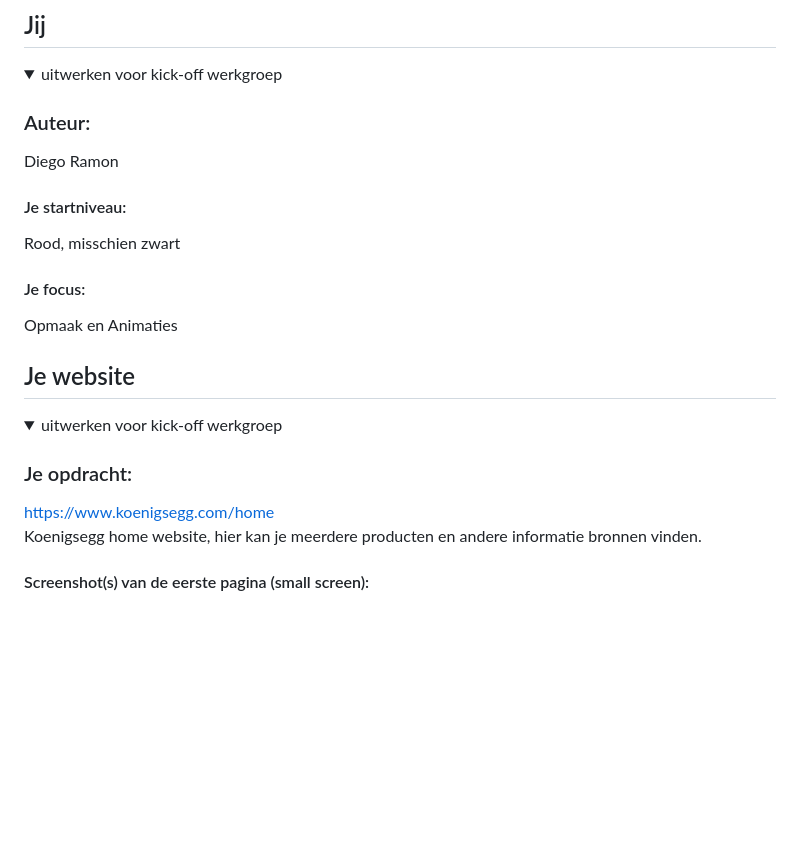
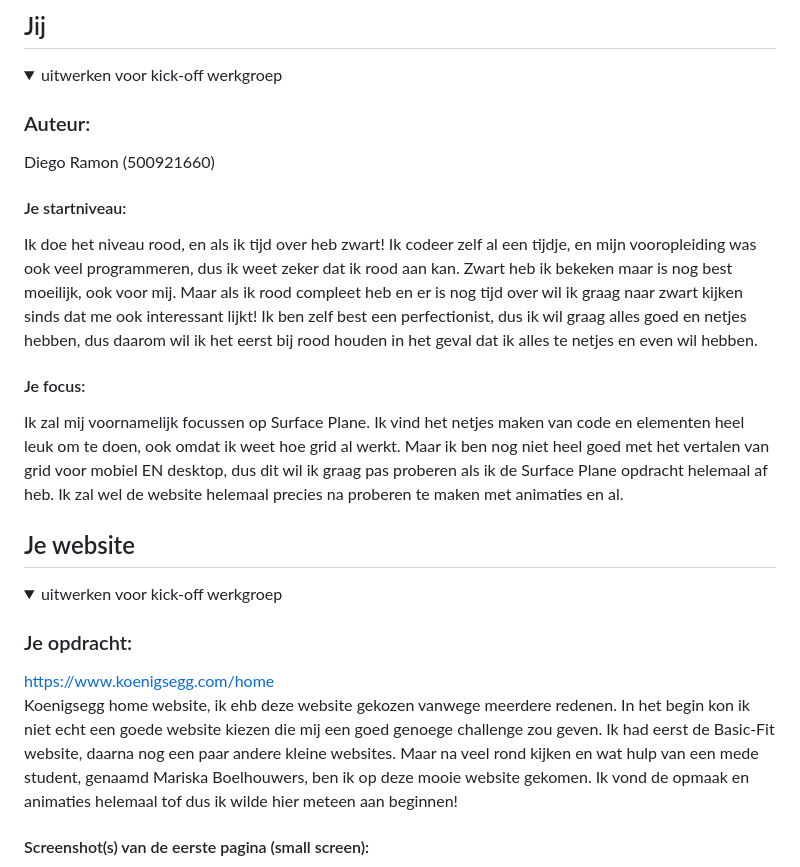
Before and after one commit to DiegoR03/FED, a Markdown page: README.md, the part around one of its changes. GitHub-like rendering; blank space fills up the shorter version.

```diff
--- a/README.md
+++ b/README.md
@@ -14,13 +14,13 @@ Nb. Door *open* toe te voegen aan een *details* element kun je deze standaard op
   <summary>uitwerken voor kick-off werkgroep</summary>
 
   ### Auteur:
-  Diego Ramon
+  Diego Ramon (500921660)
 
   #### Je startniveau:
-  Rood, misschien zwart
+  Ik doe het niveau rood, en als ik tijd over heb zwart! Ik codeer zelf al een tijdje, en mijn vooropleiding was ook veel programmeren, dus ik weet zeker dat ik rood aan kan. Zwart heb ik bekeken maar is nog best moeilijk, ook voor mij. Maar als ik rood compleet heb en er is nog tijd over wil ik graag naar zwart kijken sinds dat me ook interessant lijkt! Ik ben zelf best een perfectionist, dus ik wil graag alles goed en netjes hebben, dus daarom wil ik het eerst bij rood houden in het geval dat ik alles te netjes en even wil hebben.
 
   #### Je focus:
-  Opmaak en Animaties
+  Ik zal mij voornamelijk focussen op Surface Plane. Ik vind het netjes maken van code en elementen heel leuk om te doen, ook omdat ik weet hoe grid al werkt. Maar ik ben nog niet heel goed met het vertalen van grid voor mobiel EN desktop, dus dit wil ik graag pas proberen als ik de Surface Plane opdracht helemaal af heb. Ik zal wel de website helemaal precies na proberen te maken met animaties en al.
 
 </details>
 
@@ -35,7 +35,7 @@ Nb. Door *open* toe te voegen aan een *details* element kun je deze standaard op
 
   ### Je opdracht:
   https://www.koenigsegg.com/home <br>
-  Koenigsegg home website, hier kan je meerdere producten en andere informatie bronnen vinden.
+  Koenigsegg home website, ik ehb deze website gekozen vanwege meerdere redenen. In het begin kon ik niet echt een goede website kiezen die mij een goed genoege challenge zou geven. Ik had eerst de Basic-Fit website, daarna nog een paar andere kleine websites. Maar na veel rond kijken en wat hulp van een mede student, genaamd Mariska Boelhouwers, ben ik op deze mooie website gekomen. Ik vond de opmaak en animaties helemaal tof dus ik wilde hier meteen aan beginnen!
 
   #### Screenshot(s) van de eerste pagina (small screen):
 
```
Also changed, not shown: other parts of README.md (+60 -15 lines).
